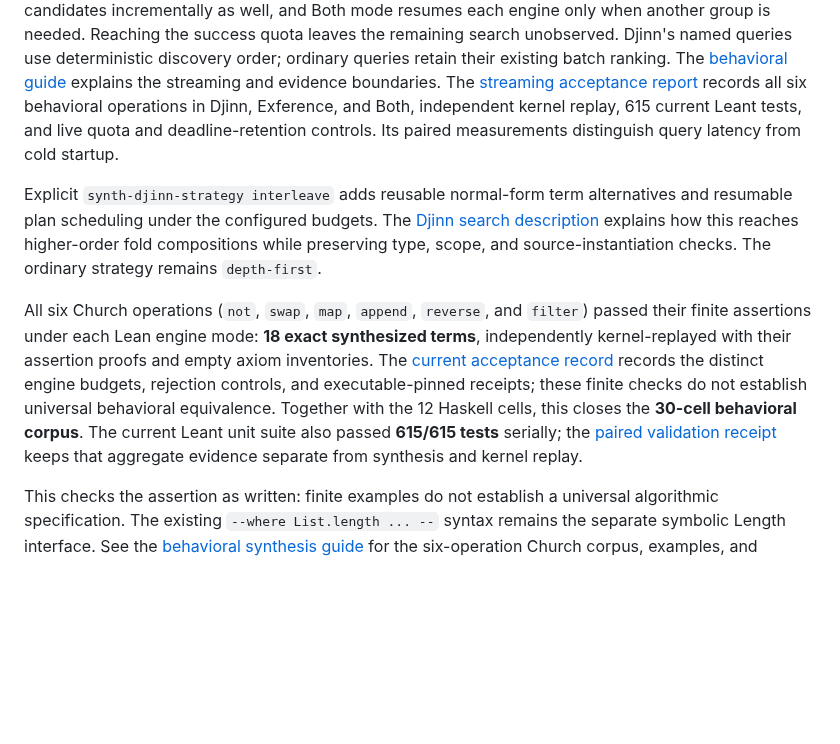
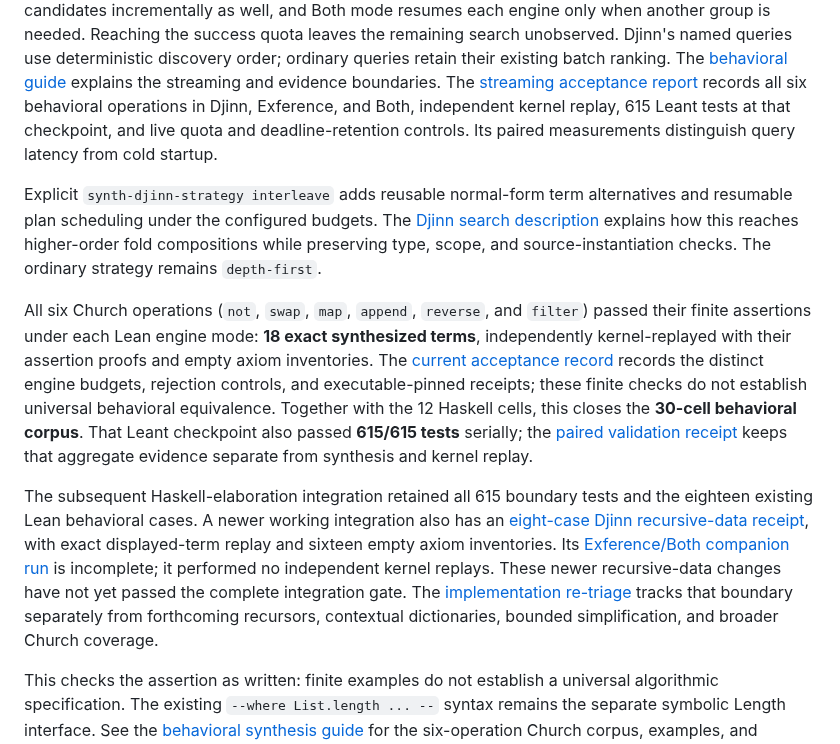
Before and after one commit to VladimirReshetnikov/Leant, a Markdown page: README.md, the part around the change. Rendered like a GitHub page; blank space fills up the shorter version.

Commit message:
Update root synthesis overview with exact integration boundaries
Link the accepted eight-case Djinn Lean receipt and incomplete Exference/Both run, while keeping full integration and the remaining priority deliveries open. Label the 615-test streaming evidence by checkpoint rather than as a claim about later working changes.

```diff
--- a/README.md
+++ b/README.md
@@ -467,7 +467,7 @@ queries retain their existing batch ranking. The
 the streaming and evidence boundaries.
 The [streaming acceptance report](lib/Djex/docs/reports/2026-09-06-djinn-behavioral-streaming.md)
 records all six behavioral operations in Djinn, Exference, and Both, independent
-kernel replay, 615 current Leant tests, and live quota and deadline-retention
+kernel replay, 615 Leant tests at that checkpoint, and live quota and deadline-retention
 controls. Its paired measurements distinguish query latency from cold startup.
 
 Explicit `synth-djinn-strategy interleave` adds reusable normal-form term
@@ -484,9 +484,20 @@ proofs and empty axiom inventories. The [current acceptance record](docs/behavio
 records the distinct engine budgets, rejection controls, and executable-pinned
 receipts; these finite checks do not establish universal behavioral equivalence.
 Together with the 12 Haskell cells, this closes the **30-cell behavioral corpus**.
-The current Leant unit suite also passed **615/615 tests** serially; the
+That Leant checkpoint also passed **615/615 tests** serially; the
 [paired validation receipt](lib/Djex/test-church/receipts/behavior-streaming-final.json)
 keeps that aggregate evidence separate from synthesis and kernel replay.
+
+The subsequent Haskell-elaboration integration retained all 615 boundary tests
+and the eighteen existing Lean behavioral cases. A newer working integration
+also has an [eight-case Djinn recursive-data receipt](test-recursive/receipts/djinn-cases.json),
+with exact displayed-term replay and sixteen empty axiom inventories. Its
+[Exference/Both companion run](test-recursive/receipts/other-engines-incomplete.json)
+is incomplete; it performed no independent kernel replays. These newer
+recursive-data changes have not yet passed the complete integration gate.
+The [implementation re-triage](docs/reports/2026-09-07-synthesis-retriage.md)
+tracks that boundary separately from forthcoming recursors, contextual
+dictionaries, bounded simplification, and broader Church coverage.
 
 This checks the assertion as written: finite examples do not establish a
 universal algorithmic specification. The existing `--where List.length ... --`
```
